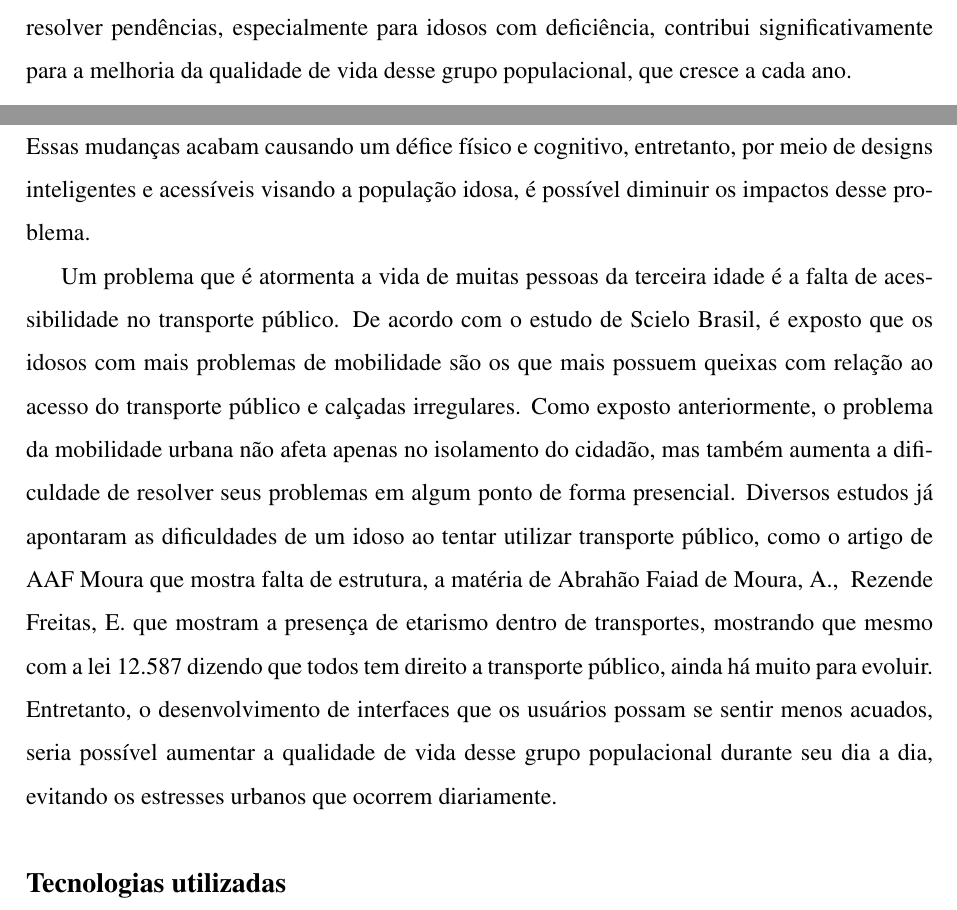
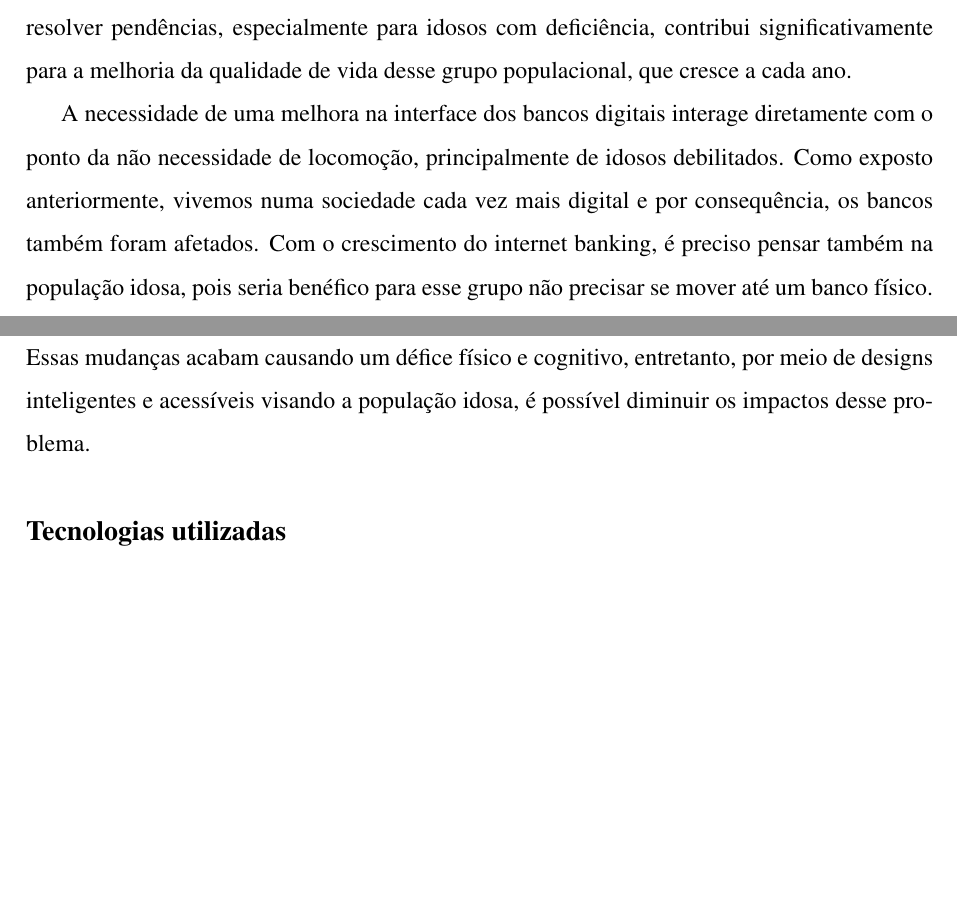
Before and after one commit to Felipinho1806/TCC, a LaTeX thesis (Template/main.tex, which reads Template/capitulos/1 - Introducao.tex, Template/capitulos/2 - Fundamentacao_teorica.tex): two parts of pages 14 and 16 of 22, joined at a grey line, cut so that both start at the same text, the shorter picture padded with empty space. Compiled offline with pdfLaTeX.

Commit message:
Fechando a atualização da introdução

```diff
--- a/Template/capitulos/1 - Introducao.tex
+++ b/Template/capitulos/1 - Introducao.tex
@@ -52,6 +52,8 @@ Na Figura~\ref{fig:ibge-grafico} é possível visualizar graficamente o aumento
 
 Diante dessas informações, é fundamental considerar as necessidades específicas dos idosos no design de dispositivos móveis. Diretrizes de design adequadas podem melhorar a usabilidade e a acessibilidade de celulares para esse público, facilitando seu uso diário e promovendo maior independência \citep{Petrovcic2018}. A possibilidade de não precisar se deslocar para resolver pendências, especialmente para idosos com deficiência, contribui significativamente para a melhoria da qualidade de vida desse grupo populacional, que cresce a cada ano.
 
+A necessidade de uma melhora na interface dos bancos digitais interage diretamente com o ponto da não necessidade de locomoção, principalmente de idosos debilitados. Como exposto anteriormente, vivemos numa sociedade cada vez mais digital e por consequência, os bancos também foram afetados. Com o crescimento do internet banking, é preciso pensar também na população idosa, pois seria benéfico para esse grupo não precisar se mover até um banco físico.
+
 \label{sec:introducao}
 
 %  Exemplo de imagem
--- a/Template/capitulos/2 - Fundamentacao_teorica.tex
+++ b/Template/capitulos/2 - Fundamentacao_teorica.tex
@@ -4,7 +4,7 @@
 
 Durante o processo de envelhecimento, ocorre um conjunto de alterações biológicas que desencadeiam cascatas de eventos moleculares e celulares as quais geram apoptose, radicais livres, mudanças protéicas e outros danos secundários (Santos FH, Andrade VM, Bueno OFA). Essas mudanças acabam causando um défice físico e cognitivo, entretanto, por meio de designs inteligentes e acessíveis visando a população idosa, é possível diminuir os impactos desse problema.
 
-Um problema que é atormenta a vida de muitas pessoas da terceira idade é a falta de acessibilidade no transporte público. De acordo com o estudo de Scielo Brasil, é exposto que os idosos com mais problemas de mobilidade são os que mais possuem queixas com relação ao acesso do transporte público e calçadas irregulares. Como exposto anteriormente, o problema da mobilidade urbana não afeta apenas no isolamento do cidadão, mas também aumenta a dificuldade de resolver seus problemas em algum ponto de forma presencial. Diversos estudos já apontaram as dificuldades de um idoso ao tentar utilizar transporte público, como o artigo de AAF Moura que mostra falta de estrutura, a matéria de Abrahão Faiad de Moura, A., & Rezende Freitas, E. que mostram a presença de etarismo dentro de transportes, mostrando que mesmo com a lei 12.587 dizendo que todos tem direito a transporte público, ainda há muito para evoluir. Entretanto, o desenvolvimento de interfaces que os usuários possam se sentir menos acuados, seria possível aumentar a qualidade de vida desse grupo populacional durante seu dia a dia, evitando os estresses urbanos que ocorrem diariamente.
+% Um problema que é atormenta a vida de muitas pessoas da terceira idade é a falta de acessibilidade no transporte público. De acordo com o estudo de Scielo Brasil, é exposto que os idosos com mais problemas de mobilidade são os que mais possuem queixas com relação ao acesso do transporte público e calçadas irregulares. Como exposto anteriormente, o problema da mobilidade urbana não afeta apenas no isolamento do cidadão, mas também aumenta a dificuldade de resolver seus problemas em algum ponto de forma presencial. Diversos estudos já apontaram as dificuldades de um idoso ao tentar utilizar transporte público, como o artigo de AAF Moura que mostra falta de estrutura, a matéria de Abrahão Faiad de Moura, A., (&) Rezende Freitas, E. que mostram a presença de etarismo dentro de transportes, mostrando que mesmo com a lei 12.587 dizendo que todos tem direito a transporte público, ainda há muito para evoluir. Entretanto, o desenvolvimento de interfaces que os usuários possam se sentir menos acuados, seria possível aumentar a qualidade de vida desse grupo populacional durante seu dia a dia, evitando os estresses urbanos que ocorrem diariamente.
 
 \subsection*{Tecnologias utilizadas}
 
```
Also changed, not shown: Template/main.bbl (added), Template/main.pdf, 10 other files.
